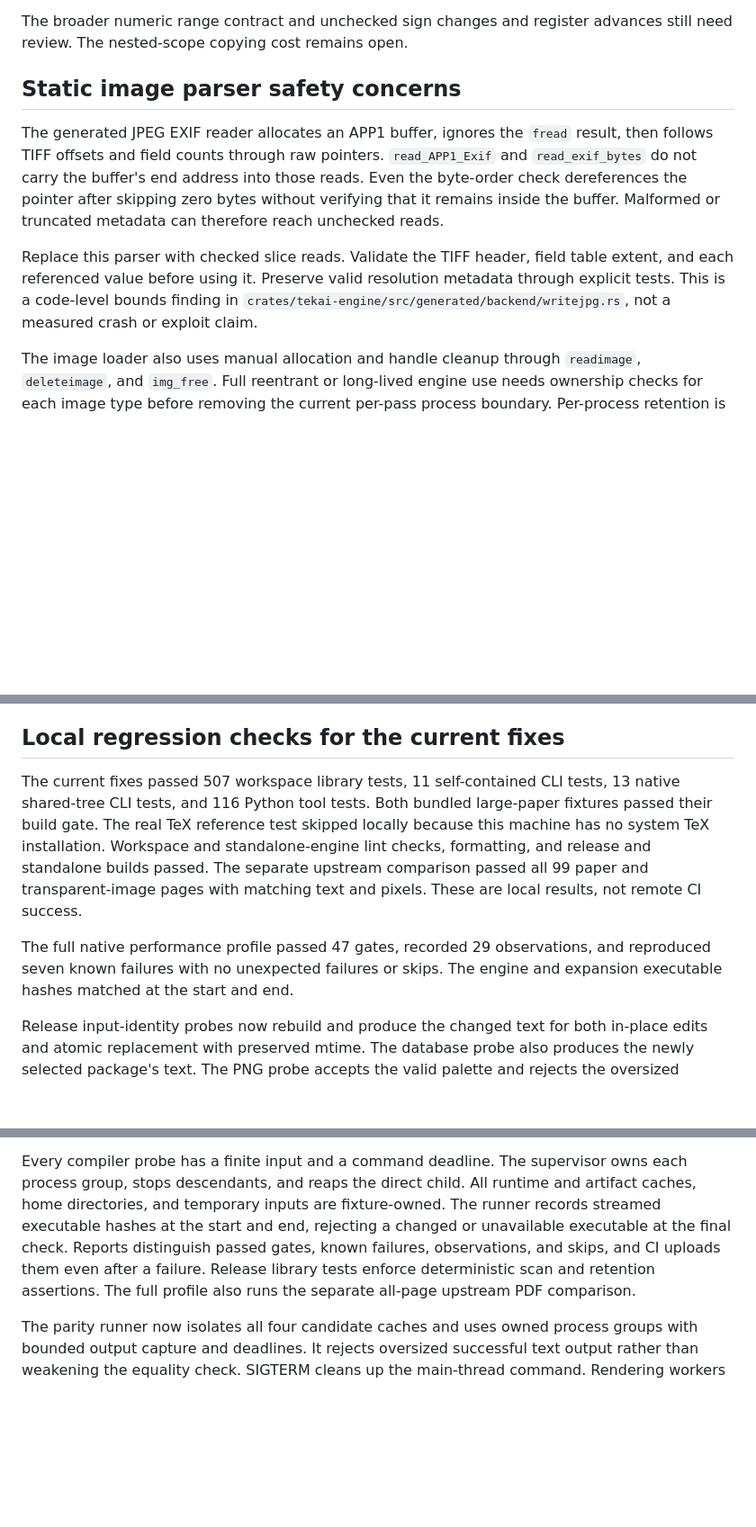
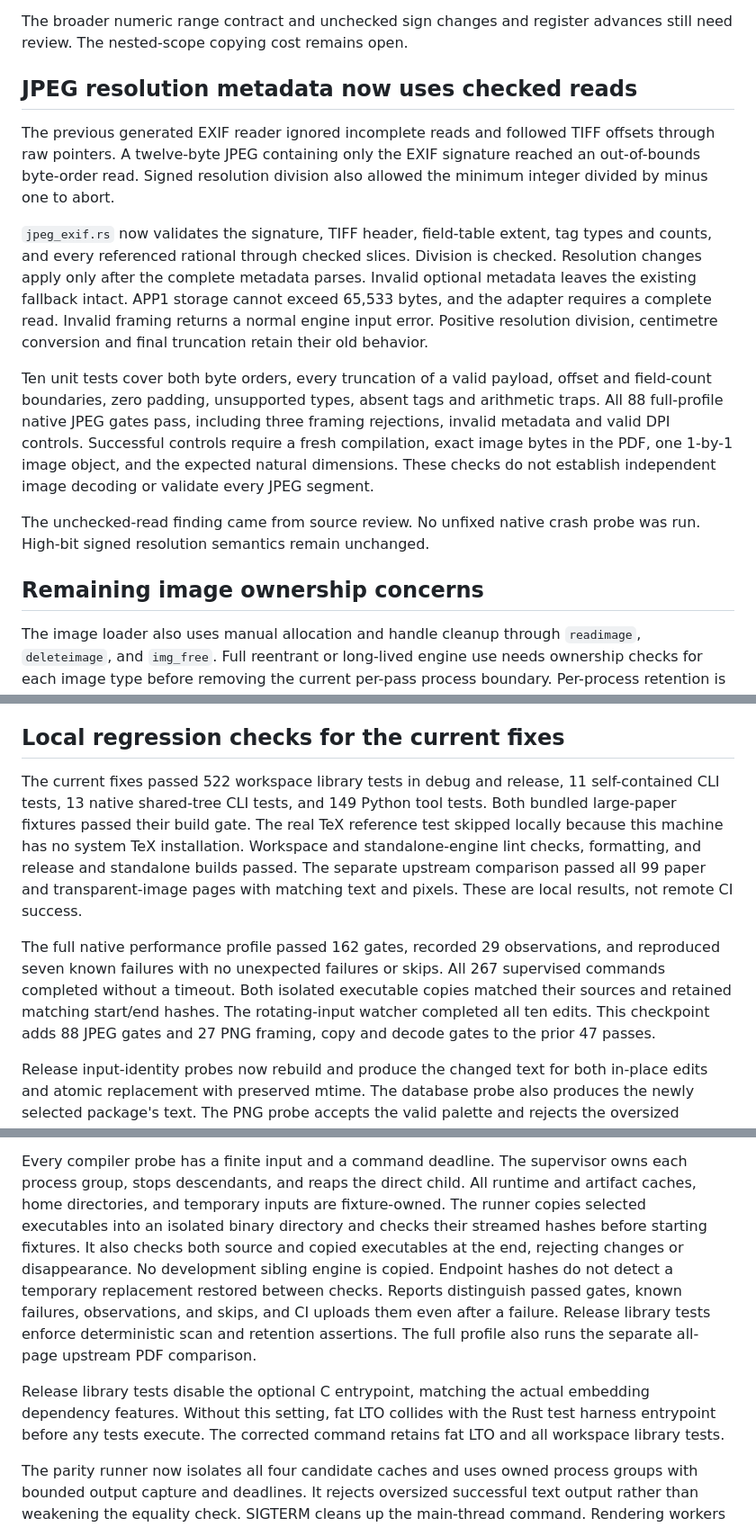
Before and after one commit to NicoNekoru/tekai, a Markdown page: docs/performance-audit.md, 3 parts joined by grey strips. Shown at 90% size. Drawn GitHub-style; blank space fills up the shorter version.

Commit message:
Record bounded image parsing and isolated runtime validation

```diff
--- a/docs/performance-audit.md
+++ b/docs/performance-audit.md
@@ -502,20 +558,33 @@ output comparisons.
 The broader numeric range contract and unchecked sign changes and register
 advances still need review. The nested-scope copying cost remains open.
 
-## Static image parser safety concerns
+## JPEG resolution metadata now uses checked reads
 
-The generated JPEG EXIF reader allocates an APP1 buffer, ignores the `fread`
-result, then follows TIFF offsets and field counts through raw pointers.
-`read_APP1_Exif` and `read_exif_bytes` do not carry the buffer's end address
-into those reads. Even the byte-order check dereferences the pointer after
-skipping zero bytes without verifying that it remains inside the buffer.
-Malformed or truncated metadata can therefore reach unchecked reads.
+The previous generated EXIF reader ignored incomplete reads and followed TIFF
+offsets through raw pointers. A twelve-byte JPEG containing only the EXIF
+signature reached an out-of-bounds byte-order read. Signed resolution division
+also allowed the minimum integer divided by minus one to abort.
 
-Replace this parser with checked slice reads. Validate the TIFF header, field
-table extent, and each referenced value before using it. Preserve valid
-resolution metadata through explicit tests. This is a code-level bounds
-finding in `crates/tekai-engine/src/generated/backend/writejpg.rs`, not a
-measured crash or exploit claim.
+`jpeg_exif.rs` now validates the signature, TIFF header, field-table extent,
+tag types and counts, and every referenced rational through checked slices.
+Division is checked. Resolution changes apply only after the complete metadata
+parses. Invalid optional metadata leaves the existing fallback intact. APP1
+storage cannot exceed 65,533 bytes, and the adapter requires a complete read.
+Invalid framing returns a normal engine input error. Positive resolution
+division, centimetre conversion and final truncation retain their old behavior.
+
+Ten unit tests cover both byte orders, every truncation of a valid payload,
+offset and field-count boundaries, zero padding, unsupported types, absent
+tags and arithmetic traps. All 88 full-profile native JPEG gates pass,
+including three framing rejections, invalid metadata and valid DPI controls.
+Successful controls require a fresh compilation, exact image bytes in the PDF,
+one 1-by-1 image object, and the expected natural dimensions. These checks do
+not establish independent image decoding or validate every JPEG segment.
+
+The unchecked-read finding came from source review. No unfixed native crash
+probe was run. High-bit signed resolution semantics remain unchanged.
+
+## Remaining image ownership concerns
 
 The image loader also uses manual allocation and handle cleanup through
 `readimage`, `deleteimage`, and `img_free`. Full reentrant or long-lived engine
@@ -560,8 +629,8 @@ confirmed performance findings.
 
 ## Local regression checks for the current fixes
 
-The current fixes passed 507 workspace library tests, 11 self-contained CLI
-tests, 13 native shared-tree CLI tests, and 116 Python tool tests.
+The current fixes passed 522 workspace library tests in debug and release,
+11 self-contained CLI tests, 13 native shared-tree CLI tests, and 149 Python tool tests.
 Both bundled large-paper fixtures passed their build gate. The real TeX
 reference test skipped locally because this machine has no system TeX
 installation. Workspace and standalone-engine lint checks, formatting, and
@@ -569,9 +638,12 @@ release and standalone builds passed. The separate upstream comparison passed
 all 99 paper and transparent-image pages with matching text and pixels.
 These are local results, not remote CI success.
 
-The full native performance profile passed 47 gates, recorded 29 observations,
+The full native performance profile passed 162 gates, recorded 29 observations,
 and reproduced seven known failures with no unexpected failures or skips.
-The engine and expansion executable hashes matched at the start and end.
+All 267 supervised commands completed without a timeout. Both isolated
+executable copies matched their sources and retained matching start/end hashes.
+The rotating-input watcher completed all ten edits. This checkpoint adds 88
+JPEG gates and 27 PNG framing, copy and decode gates to the prior 47 passes.
 
 Release input-identity probes now rebuild and produce the changed text for both
 in-place edits and atomic replacement with preserved mtime. The database probe
@@ -623,12 +695,20 @@ default branch.
 Every compiler probe has a finite input and a command deadline. The supervisor
 owns each process group, stops descendants, and reaps the direct child. All
 runtime and artifact caches, home directories, and temporary inputs are
-fixture-owned. The runner records streamed executable hashes at the start
-and end, rejecting a changed or unavailable executable at the final check.
+fixture-owned. The runner copies selected executables into an isolated binary
+directory and checks their streamed hashes before starting fixtures. It also
+checks both source and copied executables at the end, rejecting changes or
+disappearance. No development sibling engine is copied. Endpoint hashes do
+not detect a temporary replacement restored between checks.
 Reports distinguish passed gates, known failures, observations,
 and skips, and CI uploads them even after a failure. Release library tests
 enforce deterministic scan and retention assertions. The full profile also
 runs the separate all-page upstream PDF comparison.
+
+Release library tests disable the optional C entrypoint, matching the actual
+embedding dependency features. Without this setting, fat LTO collides with
+the Rust test harness entrypoint before any tests execute. The corrected
+command retains fat LTO and all workspace library tests.
 
 The parity runner now isolates all four candidate caches and uses owned
 process groups with bounded output capture and deadlines. It rejects oversized
```
Also changed, not shown: other parts of docs/performance-audit.md (+65 -2 lines).
